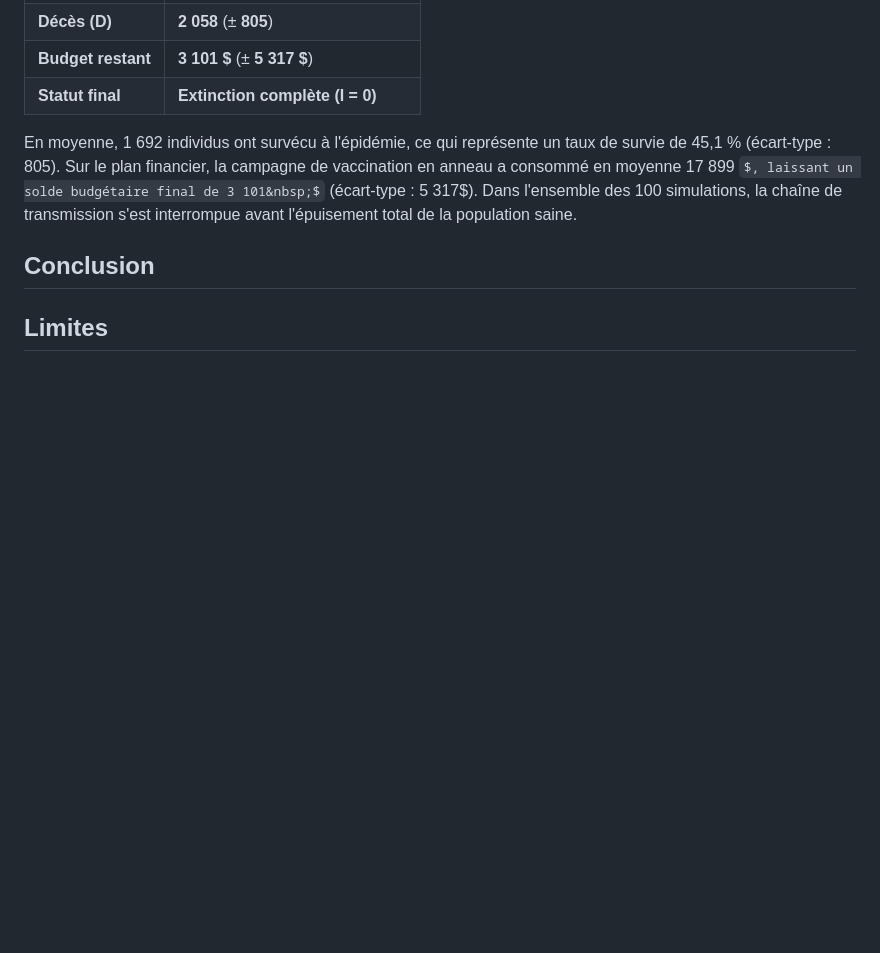
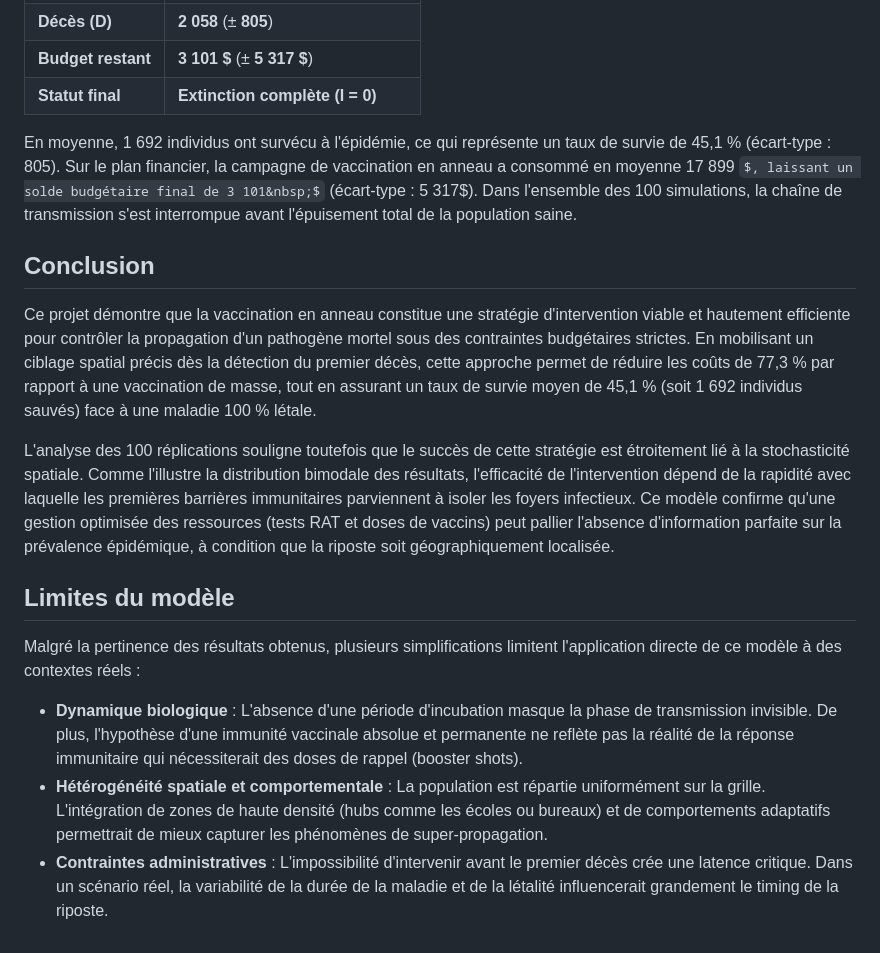
Before and after one commit to ametrinee/BIO2045_devoir3, a Markdown page: README.md, the part around the change. Rendered like a GitHub page; some formulas as TeX source; blank space fills up the shorter version.

```diff
--- a/README.md
+++ b/README.md
@@ -36,4 +36,14 @@ En moyenne, 1 692 individus ont survécu à l'épidémie, ce qui représente un
 
 ## Conclusion
 
-## Limites
+Ce projet démontre que la vaccination en anneau constitue une stratégie d'intervention viable et hautement efficiente pour contrôler la propagation d'un pathogène mortel sous des contraintes budgétaires strictes. En mobilisant un ciblage spatial précis dès la détection du premier décès, cette approche permet de réduire les coûts de 77,3 % par rapport à une vaccination de masse, tout en assurant un taux de survie moyen de 45,1 % (soit 1 692 individus sauvés) face à une maladie 100 % létale.
+
+L'analyse des 100 réplications souligne toutefois que le succès de cette stratégie est étroitement lié à la stochasticité spatiale. Comme l'illustre la distribution bimodale des résultats, l'efficacité de l'intervention dépend de la rapidité avec laquelle les premières barrières immunitaires parviennent à isoler les foyers infectieux. Ce modèle confirme qu'une gestion optimisée des ressources (tests RAT et doses de vaccins) peut pallier l'absence d'information parfaite sur la prévalence épidémique, à condition que la riposte soit géographiquement localisée.
+
+## Limites du modèle
+
+Malgré la pertinence des résultats obtenus, plusieurs simplifications limitent l'application directe de ce modèle à des contextes réels :
+
+- **Dynamique biologique** : L'absence d'une période d'incubation masque la phase de transmission invisible. De plus, l'hypothèse d'une immunité vaccinale absolue et permanente ne reflète pas la réalité de la réponse immunitaire qui nécessiterait des doses de rappel (booster shots).
+- **Hétérogénéité spatiale et comportementale** : La population est répartie uniformément sur la grille. L'intégration de zones de haute densité (hubs comme les écoles ou bureaux) et de comportements adaptatifs permettrait de mieux capturer les phénomènes de super-propagation.
+- **Contraintes administratives** : L'impossibilité d'intervenir avant le premier décès crée une latence critique. Dans un scénario réel, la variabilité de la durée de la maladie et de la létalité influencerait grandement le timing de la riposte.
```
